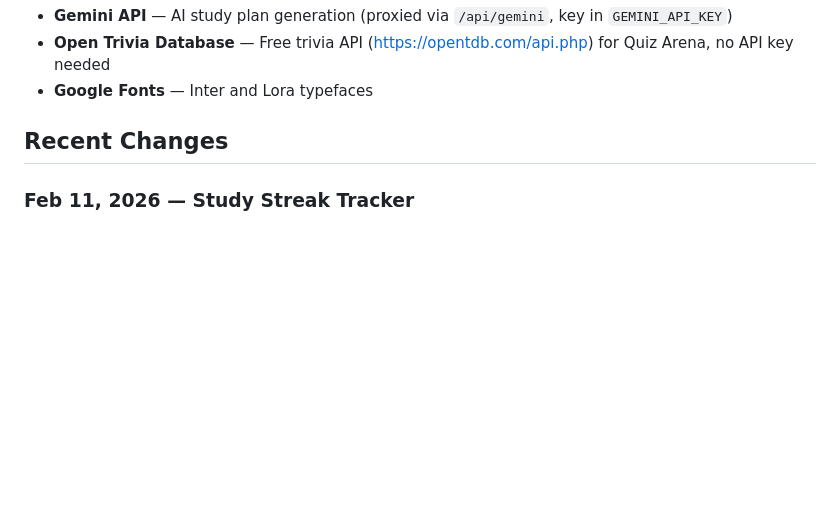
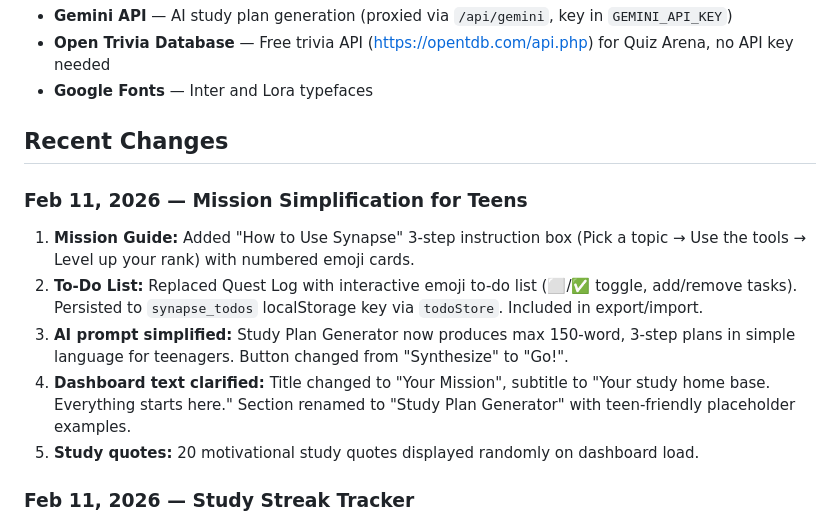
Before and after one commit to lourensbb/shiftglitch, a Markdown page: replit.md, the part around the change. Rendered like a GitHub page; blank space fills up the shorter version.

Commit message:
Simplify mission plan and dashboard for teenage users
Update replit.md to document mission simplification changes including a new guide, to-do list, and clearer dashboard text.

Replit-Commit-Author: Agent
Replit-Commit-Session-Id: 352d7322-8566-499a-9434-1336eba19344
Replit-Commit-Checkpoint-Type: full_checkpoint
Replit-Commit-Event-Id: 9dc0a770-704a-42a5-a21e-0e2a1e94b287
Replit-Commit-Screenshot-Url: https://storage.googleapis.com/screenshot-production-us-central1/b5334299-5744-414f-a9ca-149ecb28cf53/352d7322-8566-499a-9434-1336eba19344/NLterka
Replit-Helium-Checkpoint-Created: true

```diff
--- a/replit.md
+++ b/replit.md
@@ -99,6 +99,13 @@ Preferred communication style: Simple, everyday language.
 
 ## Recent Changes
 
+### Feb 11, 2026 — Mission Simplification for Teens
+1. **Mission Guide:** Added "How to Use Synapse" 3-step instruction box (Pick a topic → Use the tools → Level up your rank) with numbered emoji cards.
+2. **To-Do List:** Replaced Quest Log with interactive emoji to-do list (⬜/✅ toggle, add/remove tasks). Persisted to `synapse_todos` localStorage key via `todoStore`. Included in export/import.
+3. **AI prompt simplified:** Study Plan Generator now produces max 150-word, 3-step plans in simple language for teenagers. Button changed from "Synthesize" to "Go!".
+4. **Dashboard text clarified:** Title changed to "Your Mission", subtitle to "Your study home base. Everything starts here." Section renamed to "Study Plan Generator" with teen-friendly placeholder examples.
+5. **Study quotes:** 20 motivational study quotes displayed randomly on dashboard load.
+
 ### Feb 11, 2026 — Study Streak Tracker
 1. **Streak calculation:** `rankEngine.getStreak()` calculates consecutive active days from `activeDateLog` array.
 2. **Dashboard card:** Study Streak card in sidebar shows current streak count, emoji indicator (🔥/🟠/🟡/⚪), motivational message, and 7-day visual calendar with filled/empty dots.
```
